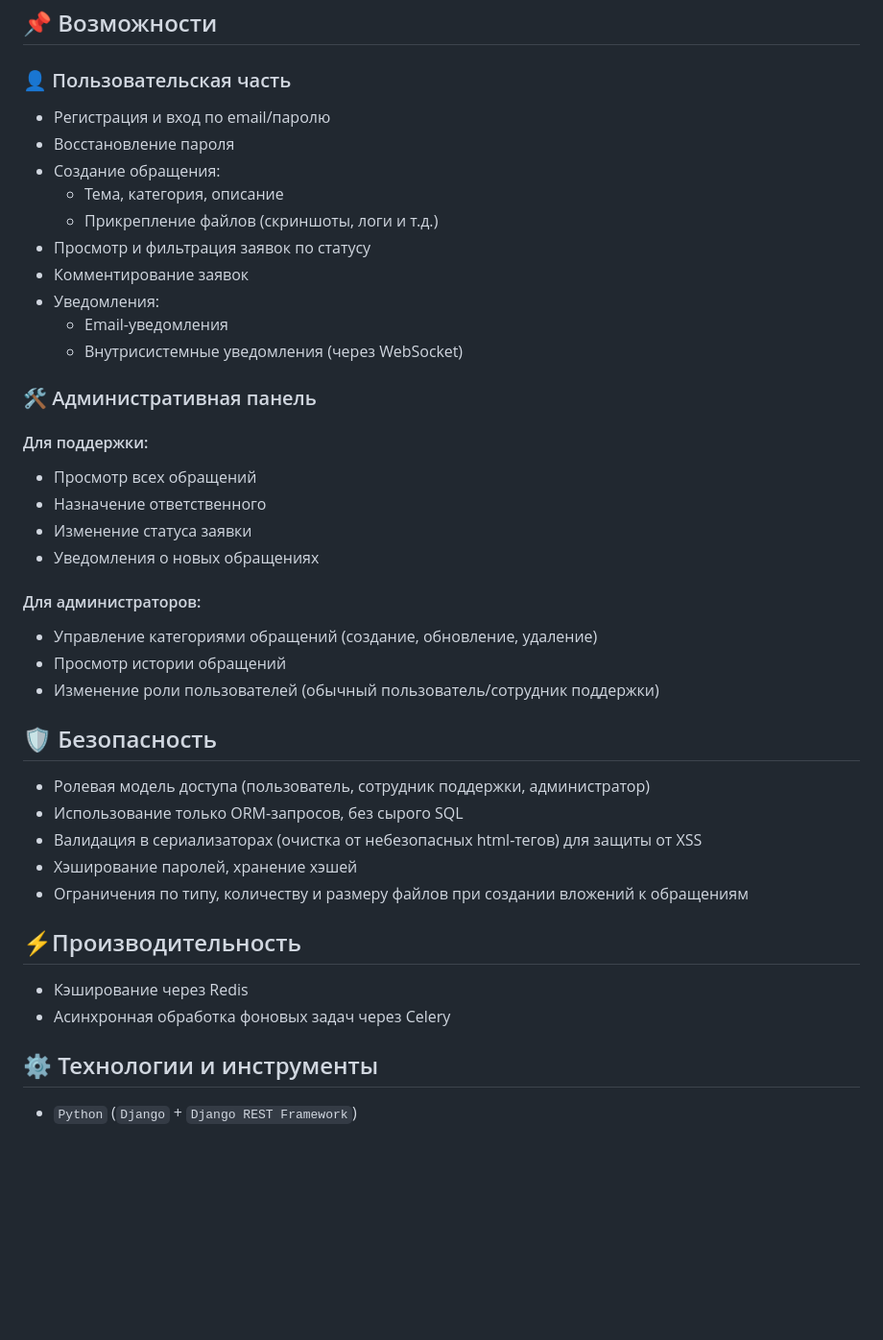
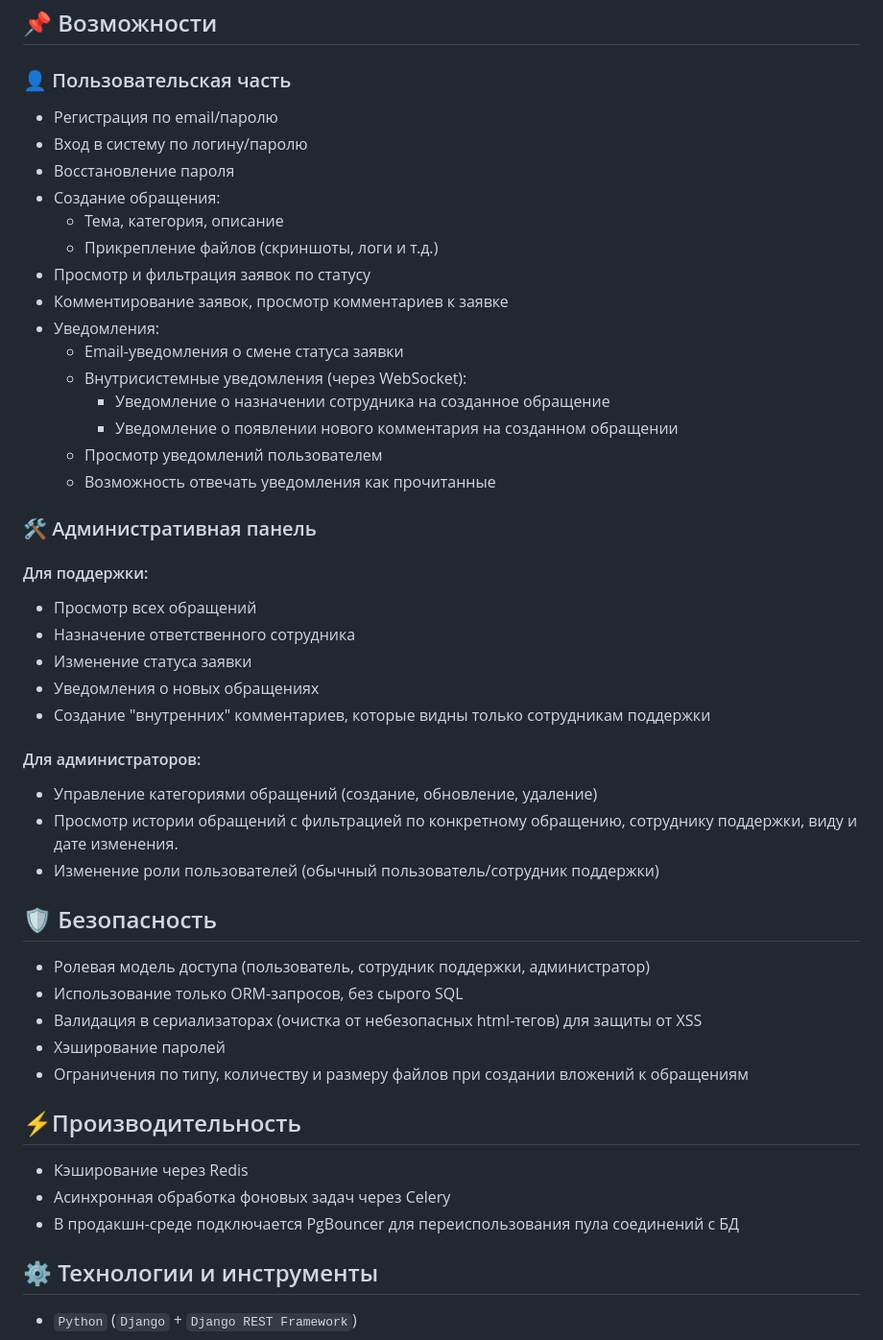
Before and after one commit to nshib00/techsupport-app, a Markdown page: README.md, the part around the change printed below. Shown: that part at 96% size. Drawn GitHub-style; blank space fills up the shorter version.

```diff
--- a/README.md
+++ b/README.md
@@ -19,29 +19,35 @@ API системы обращения в техническую поддержк
 ## 📌 Возможности
 <a name="users"></a>
 ### 👤 Пользовательская часть
-- Регистрация и вход по email/паролю
+- Регистрация по email/паролю
+- Вход в систему по логину/паролю
 - Восстановление пароля
 - Создание обращения:
   - Тема, категория, описание
   - Прикрепление файлов (скриншоты, логи и т.д.)
 - Просмотр и фильтрация заявок по статусу
-- Комментирование заявок
+- Комментирование заявок, просмотр комментариев к заявке
 - Уведомления:
-  - Email-уведомления
-  - Внутрисистемные уведомления (через WebSocket)
+  - Email-уведомления о смене статуса заявки
+  - Внутрисистемные уведомления (через WebSocket):
+    - Уведомление о назначении сотрудника на созданное обращение
+    - Уведомление о появлении нового комментария на созданном обращении
+  - Просмотр уведомлений пользователем
+  - Возможность отвечать уведомления как прочитанные
 
 <a name="admin"></a>
 ### 🛠 Административная панель
 
 #### Для поддержки:
 - Просмотр всех обращений
-- Назначение ответственного
+- Назначение ответственного сотрудника
 - Изменение статуса заявки
 - Уведомления о новых обращениях
+- Создание "внутренних" комментариев, которые видны только сотрудникам поддержки
 
 #### Для администраторов:
 - Управление категориями обращений (создание, обновление, удаление)
-- Просмотр истории обращений
+- Просмотр истории обращений с фильтрацией по конкретному обращению, сотруднику поддержки, виду и дате изменения.
 - Изменение роли пользователей (обычный пользователь/сотрудник поддержки)
 
 <a name="safety"></a>
@@ -49,13 +55,14 @@ API системы обращения в техническую поддержк
 - Ролевая модель доступа (пользователь, сотрудник поддержки, администратор)
 - Использование только ORM-запросов, без сырого SQL
 - Валидация в сериализаторах (очистка от небезопасных html-тегов) для защиты от XSS
-- Хэширование паролей, хранение хэшей
+- Хэширование паролей
 - Ограничения по типу, количеству и размеру файлов при создании вложений к обращениям
 
 <a name="performance"></a>
 ## ⚡Производительность
 - Кэширование через Redis
 - Асинхронная обработка фоновых задач через Celery
+- В продакшн-среде подключается PgBouncer для переиспользования пула соединений с БД
 
 <a name="tools"></a>
 ## ⚙️ Технологии и инструменты
```
Also changed, not shown: other parts of README.md (+26 -9 lines).
